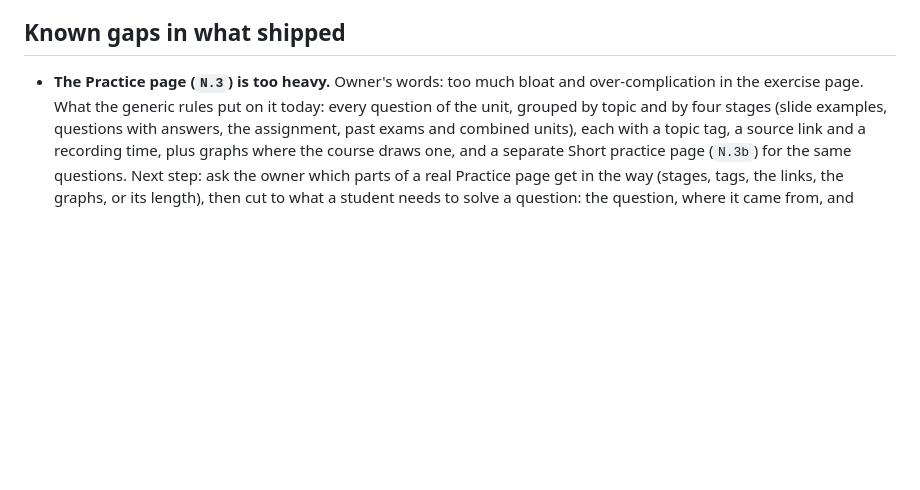
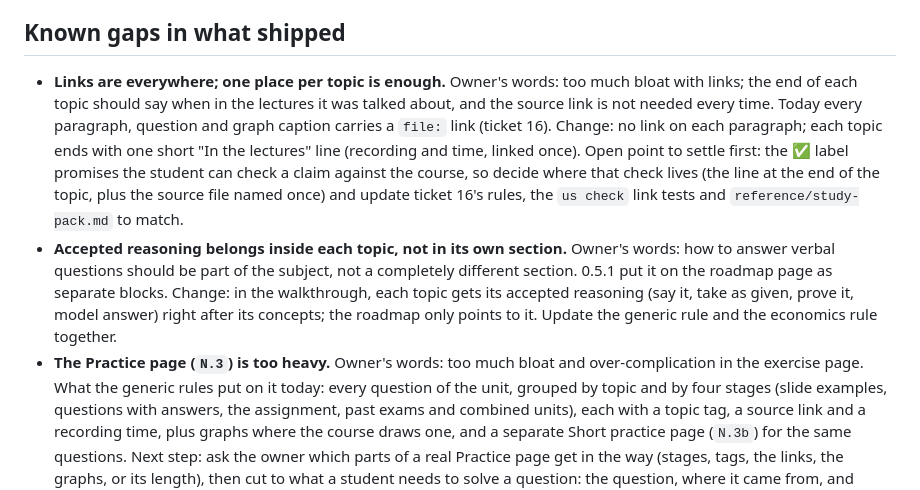
Before and after one commit to NoamTuriel/unistudent, a Markdown page: docs/TODO.md, the part around the change. Drawn GitHub-style; blank space fills up the shorter version.

Commit message:
TODO: fewer links per topic; accepted reasoning inside each topic

```diff
--- a/docs/TODO.md
+++ b/docs/TODO.md
@@ -8,6 +8,8 @@ Open work found by the 2026-10-01 review and the work after it. Newest decisions
 - **Docs tools for Word, OneNote and Google Docs students.** When a student chooses one of these, setup recommends installing a docs tool for it (the way ticket 12 recommends plugins), and Study packs are then written through that tool. Every platform has links; do not invent a converter. Spec first: which tool for which platform, and how `file:` links behave in each.
 
 ## Known gaps in what shipped
+- **Links are everywhere; one place per topic is enough.** Owner's words: too much bloat with links; the end of each topic should say when in the lectures it was talked about, and the source link is not needed every time. Today every paragraph, question and graph caption carries a `file:` link (ticket 16). Change: no link on each paragraph; each topic ends with one short "In the lectures" line (recording and time, linked once). Open point to settle first: the ✅ label promises the student can check a claim against the course, so decide where that check lives (the line at the end of the topic, plus the source file named once) and update ticket 16's rules, the `us check` link tests and `reference/study-pack.md` to match.
+- **Accepted reasoning belongs inside each topic, not in its own section.** Owner's words: how to answer verbal questions should be part of the subject, not a completely different section. 0.5.1 put it on the roadmap page as separate blocks. Change: in the walkthrough, each topic gets its accepted reasoning (say it, take as given, prove it, model answer) right after its concepts; the roadmap only points to it. Update the generic rule and the economics rule together.
 - **The Practice page (`N.3`) is too heavy.** Owner's words: too much bloat and over-complication in the exercise page. What the generic rules put on it today: every question of the unit, grouped by topic and by four stages (slide examples, questions with answers, the assignment, past exams and combined units), each with a topic tag, a source link and a recording time, plus graphs where the course draws one, and a separate Short practice page (`N.3b`) for the same questions. Next step: ask the owner which parts of a real Practice page get in the way (stages, tags, the links, the graphs, or its length), then cut to what a student needs to solve a question: the question, where it came from, and where it is solved. Judge any cut against the student's flow in `reference/study-pack.md` ("practice" is step 3 and step 4).
 - **Graphs: the student is asked to install matplotlib that the MCP tool already has.** Seen by the owner: the AI said matplotlib was missing and asked them to install it, and after they tried and failed it said the UniStudent tool server already has matplotlib and drew the graph through it, which cost time. Cause to check: `.mcp.json` runs the MCP server with matplotlib, but the plain `us` command (and its `INSTALL_HELP` text in `graph.py`) does not, and `reference/study-pack.md` step 5 tells the AI to tell the student how to add it. Fix to spec: try the MCP `graph` tool first; ask the student to install anything only when the tool itself reports matplotlib is missing, and never as a first step. Add a test that the skills' graph instructions name the MCP tool first.
 - **Moved files in the Study vault**: a link to a moved file is found again only when exactly one file in the Material folder has that name; otherwise the link stays and `us check` flags it.
```
